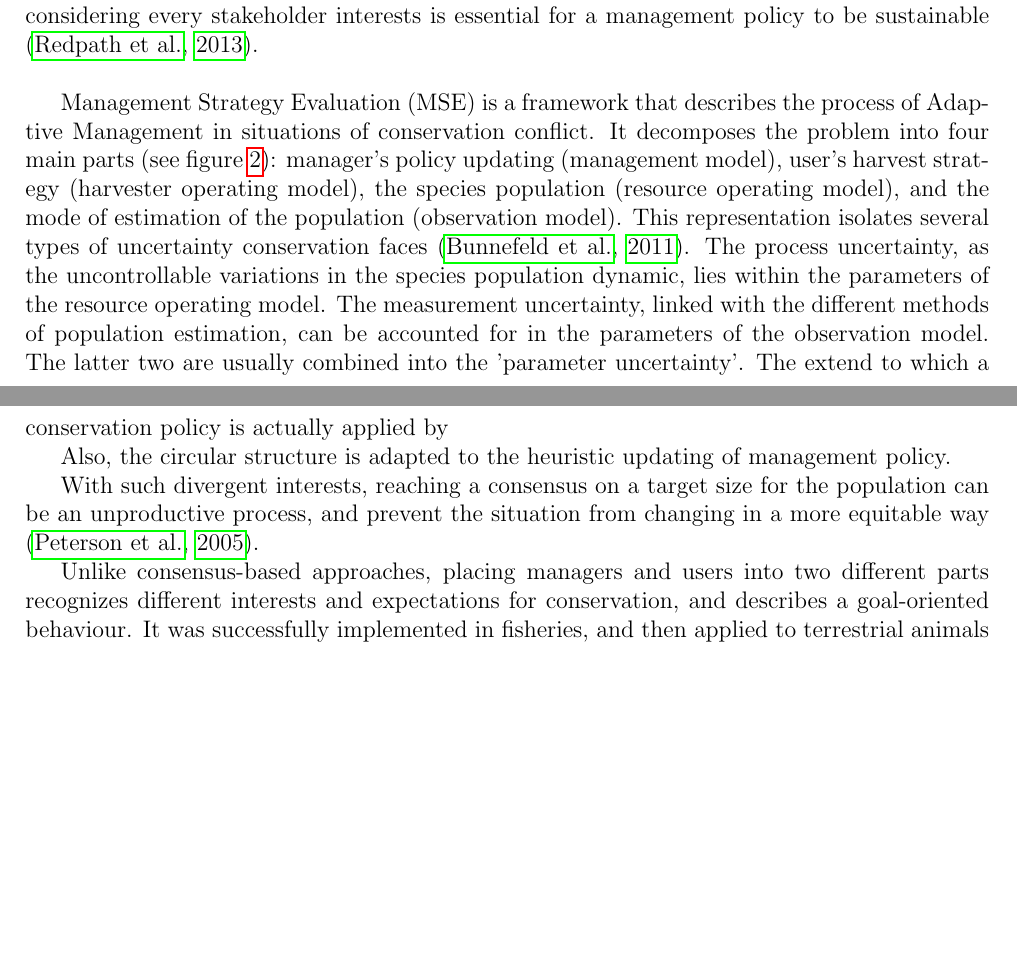
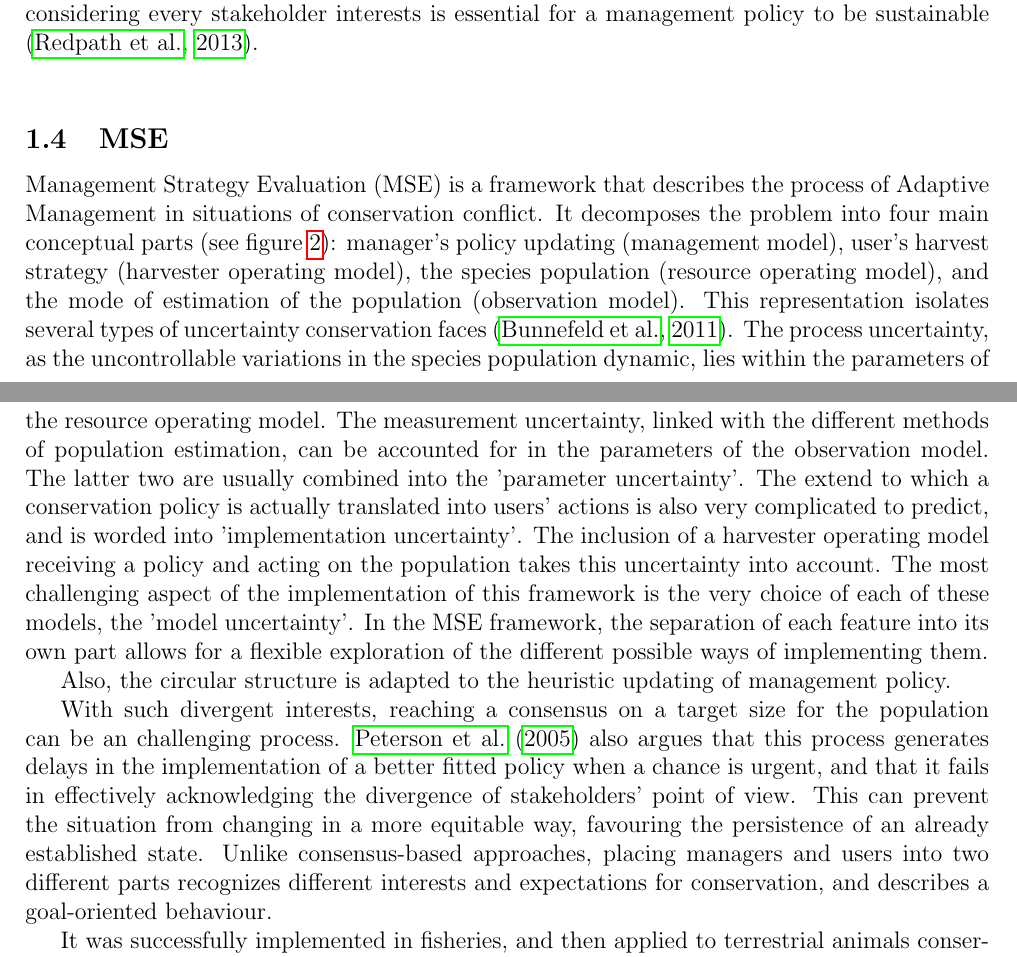
Before and after one commit to AdrianBach/TenWeekReport, a LaTeX document (TenWeekReport.tex): two parts of pages 3 and 5 of 12 before the commit and two parts of pages 3 and 5 of 13 after it, joined at a grey line, cut so that both start at the same text, the shorter picture padded with empty space. Compiled offline with pdfLaTeX.

Commit message:
correction on AM/MSE section

```diff
--- a/TenWeekReport.tex
+++ b/TenWeekReport.tex
@@ -162,10 +162,10 @@ In these conflicts, the divergence of stakeholders preoccupations makes conserva
 That is why considering every stakeholder interests is essential for a management policy to be sustainable \citep{redpath2013understanding}.\\
 % BD: I'm not sure if meeting every stakeholder interest is essential, so much as considering every stakeholder interest?x
 %Indeed, farmers are usually more interested in the yield they live on, then in the survival of the species that is part of its decreasing
-%\subsection{MSE}
+\subsection{MSE}
 
 Management Strategy Evaluation (MSE) is a framework that describes the process of Adaptive Management in situations of conservation conflict.
-It decomposes the problem into four main parts (see figure \ref{msediagram}): manager's policy updating (management model), user's harvest strategy (harvester operating model), the species population (resource operating model), and the mode of estimation of the population (observation model).
+It decomposes the problem into four main conceptual parts (see figure \ref{msediagram}): manager's policy updating (management model), user's harvest strategy (harvester operating model), the species population (resource operating model), and the mode of estimation of the population (observation model).
 \begin{figure}
 	\centering
 	\includegraphics[scale=0.5]{msediagram.png}
@@ -177,7 +177,9 @@ This representation isolates several types of uncertainty conservation faces \ci
 The process uncertainty, as the uncontrollable variations in the species population dynamic, lies within the parameters of the resource operating model.
 The measurement uncertainty, linked with the different methods of population estimation, can be accounted for in the parameters of the observation model.
 The latter two are usually combined into the 'parameter uncertainty'.
-The extend to which a conservation policy is actually applied by
+The extend to which a conservation policy is actually translated into users' actions is also very complicated to predict, and is worded into 'implementation uncertainty'.
+The inclusion of a harvester operating model receiving a policy and acting on the population takes this uncertainty into account.
+The most challenging aspect of the implementation of this framework is the very choice of each of these models, the 'model uncertainty'. In the MSE framework, the separation of each feature into its own part allows for a flexible exploration of the different possible ways of implementing them.
 % BD: I think that it would be helpful to make the four main parts in the previous sentence link more explicitly to the four different types of uncertainty in this sentence. The information is there, but it might be difficult for an unfamiliar reader to figure out which type of uncertainty goes with which sub-model. Note that each type of uncertainty also has a unique term, as in \cite{BUNNEFELD2011}x
 
 %links between components of the ecosystems, and its estimation.
@@ -185,11 +187,15 @@ The extend to which a conservation policy is actually applied by
 %All the problems it deals with.
 Also, the circular structure is adapted to the heuristic updating of management policy.
 
-With such divergent interests, reaching a consensus on a target size for the population can be an unproductive process, and prevent the situation from changing in a more equitable way \citep{peterson2005conservation}.
+With such divergent interests, reaching a consensus on a target size for the population can be an challenging process.
+\cite{peterson2005conservation} also argues that this process generates delays in the implementation of a better fitted policy when a chance is urgent, and that it %is a way for institutions to tame point of vue over another.
+fails in effectively acknowledging the divergence of stakeholders' point of view.
+This can prevent the situation from changing in a more equitable way, favouring the persistence of an already established state.
+% BD: Maybe 'challenging' rather than 'unproductive'? Reaching consensus would definitely be productive, but such consensus is difficult to achieve in practice. How the second part of this sentence follows from the first ('and prevent the situation [...]') also isn't entirely clear. Might want to start a new sentence here and guide the reader through the logic of how the process can impede a transition to a more equitable situation ('equitable' presumably for the stakeholders involved)x
+Unlike consensus-based approaches, placing managers and users into two different parts recognizes different interests and expectations for conservation, and describes a goal-oriented behaviour.
 
-% BD: Maybe 'challenging' rather than 'unproductive'? Reaching consensus would definitely be productive, but such consensus is difficult to achieve in practice. How the second part of this sentence follows from the first ('and prevent the situation [...]') also isn't entirely clear. Might want to start a new sentence here and guide the reader through the logic of how the process can impede a transition to a more equitable situation ('equitable' presumably for the stakeholders involved)
+% BD: I think the logical link between separating manager and user sub-models and goal-oriented behaviour needs to be made stronger here, or perhaps these are separate points?
 
-Unlike consensus-based approaches, placing managers and users into two different parts recognizes different interests and expectations for conservation, and describes a goal-oriented behaviour. % BD: I think the logical link between separating manager and user sub-models and goal-oriented behaviour needs to be made stronger here, or perhaps these are separate points?
 It was successfully implemented in fisheries, and then applied to terrestrial animals conservation \citep{BUNNEFELD2011441, bunnefeld2013incentivizing}.
 % BD: Need to clarify what 'it' is referring to here (MSE, the separation of manager and user submodels?). Maybe a bit more detail into the background of MSE in fisheries (when, why it was developed) and then terrestrial systems could be helpful -- also, this texts seems more to do with adaptive management than conflict. I think it would help to separate them more clearly, in that you can have adaptive management in the absence of conservation conflict, and also conservation conflict without adaptive management. But the two subsections 'Adaptive management' and 'Conflicts' don't seem to be clearly separated.
 %Still need to establish targets.
```
